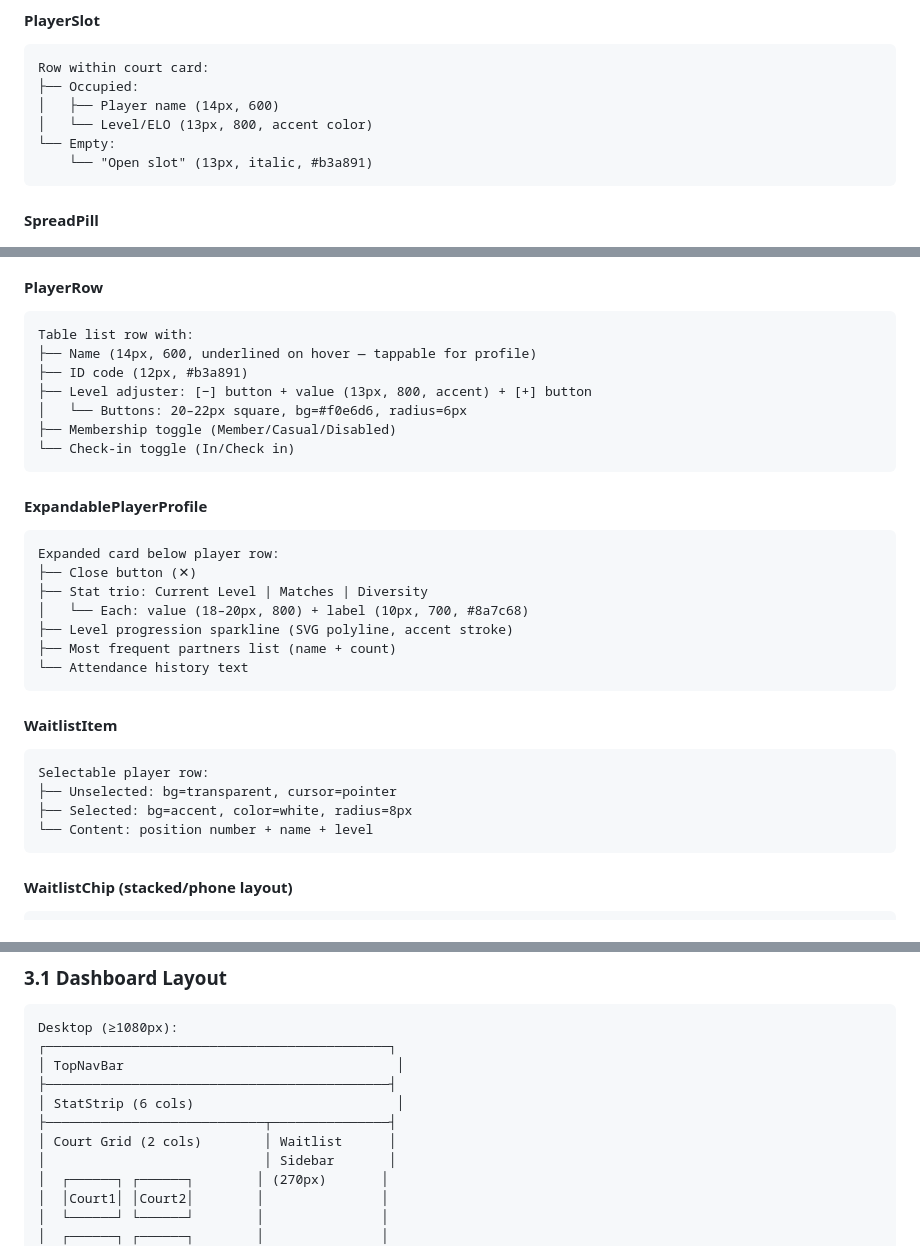
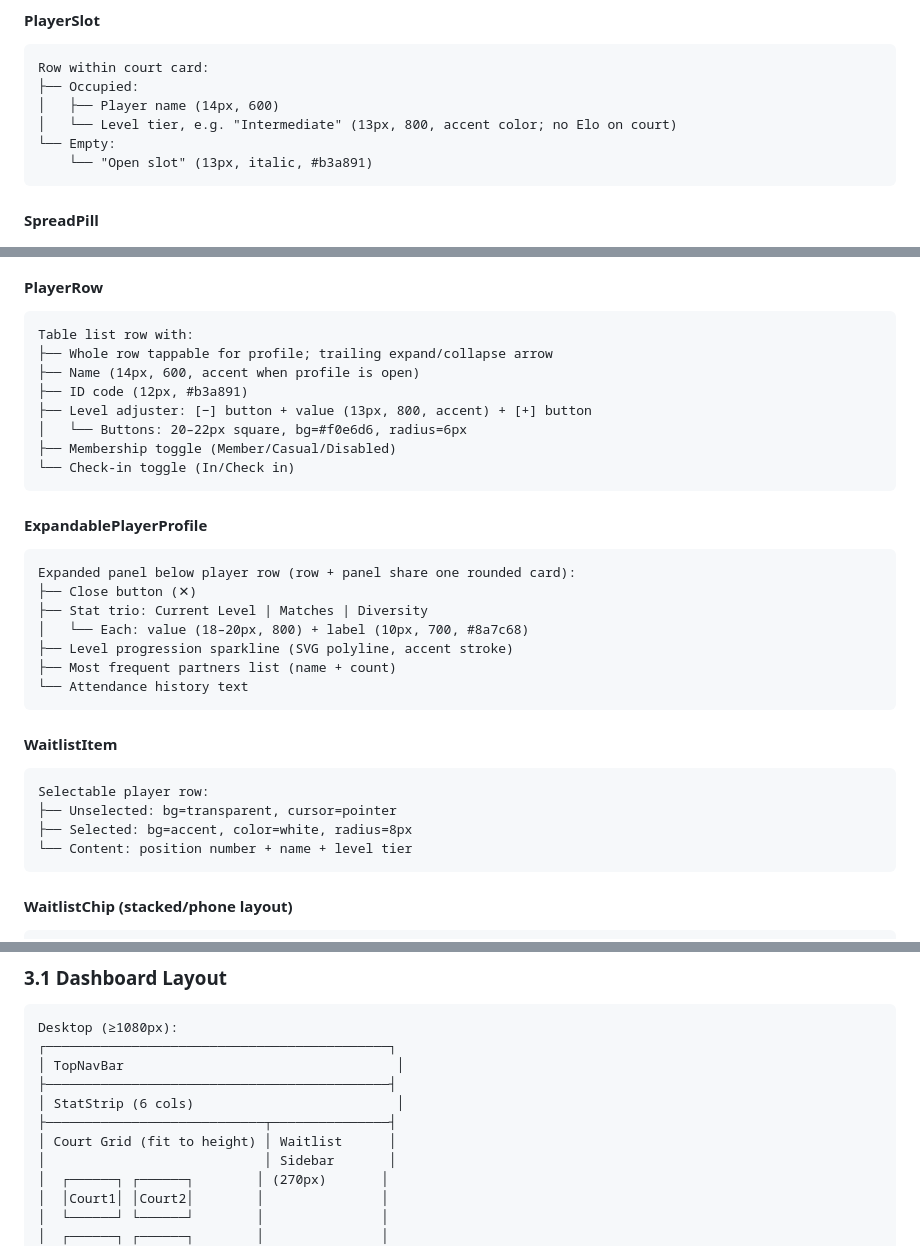
Before and after one commit to nhanhuynh296/good-bad-board, a Markdown page: UX-Redesign/ARCHITECTURE.md, 3 parts joined by grey strips. Rendered like a GitHub page.

````diff
--- a/UX-Redesign/ARCHITECTURE.md
+++ b/UX-Redesign/ARCHITECTURE.md
@@ -218,7 +218,7 @@ Card variant containing:
 Row within court card:
 ├── Occupied:
 │   ├── Player name (14px, 600)
-│   └── Level/ELO (13px, 800, accent color)
+│   └── Level tier, e.g. "Intermediate" (13px, 800, accent color; no Elo on court)
 └── Empty:
     └── "Open slot" (13px, italic, #b3a891)
 ```
@@ -288,7 +288,8 @@ current, #ffb38a for next) at full opacity; unselected = transparent border,
 #### PlayerRow
 ```
 Table list row with:
-├── Name (14px, 600, underlined on hover — tappable for profile)
+├── Whole row tappable for profile; trailing expand/collapse arrow
+├── Name (14px, 600, accent when profile is open)
 ├── ID code (12px, #b3a891)
 ├── Level adjuster: [−] button + value (13px, 800, accent) + [+] button
 │   └── Buttons: 20–22px square, bg=#f0e6d6, radius=6px
@@ -298,7 +299,7 @@ Table list row with:
 
 #### ExpandablePlayerProfile
 ```
-Expanded card below player row:
+Expanded panel below player row (row + panel share one rounded card):
 ├── Close button (✕)
 ├── Stat trio: Current Level | Matches | Diversity
 │   └── Each: value (18–20px, 800) + label (10px, 700, #8a7c68)
@@ -312,7 +313,7 @@ Expanded card below player row:
 Selectable player row:
 ├── Unselected: bg=transparent, cursor=pointer
 ├── Selected: bg=accent, color=white, radius=8px
-└── Content: position number + name + level
+└── Content: position number + name + level tier
 ```
 
 #### WaitlistChip (stacked/phone layout)
@@ -454,7 +455,7 @@ Desktop (≥1080px):
 ├────────────────────────────────────────────┤
 │ StatStrip (6 cols)                          │
 ├────────────────────────────┬───────────────┤
-│ Court Grid (2 cols)        │ Waitlist      │
+│ Court Grid (fit to height) │ Waitlist      │
 │                            │ Sidebar       │
 │  ┌──────┐ ┌──────┐        │ (270px)       │
 │  │Court1│ │Court2│        │               │
````
Also changed, not shown: other parts of UX-Redesign/ARCHITECTURE.md (+1 -1 lines), UX-Redesign/IMPLEMENTATION.md (+5 -5 lines), UX-Redesign/UAT.md (+14 -9 lines).
